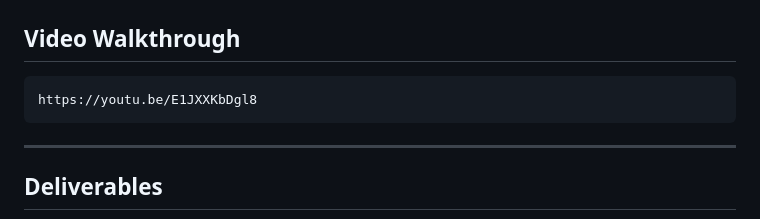
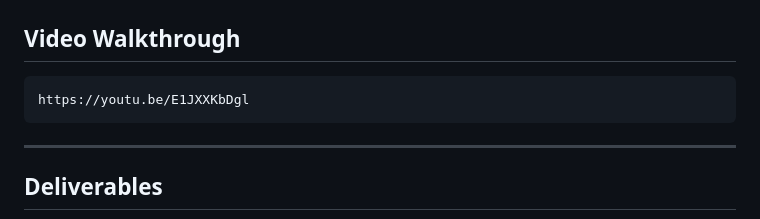
Before and after one commit to AdukNyang/urban_mobility_data_explorer_Team_1, a Markdown page: README.md, the part around the change. Rendered like a GitHub page.

````diff
--- a/README.md
+++ b/README.md
@@ -373,7 +373,7 @@ docs/entity_relationship_diagram.pdf
 ## Video Walkthrough
 
 ```text
-https://youtu.be/E1JXXKbDgl8
+https://youtu.be/E1JXXKbDgl
 ```
 
 ---
````
